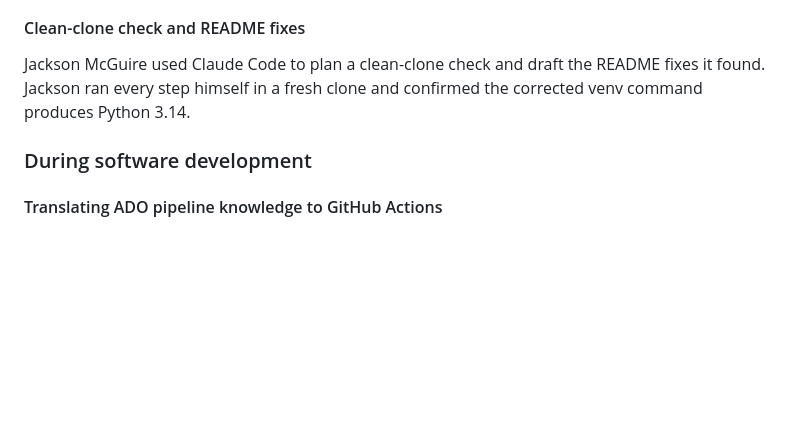
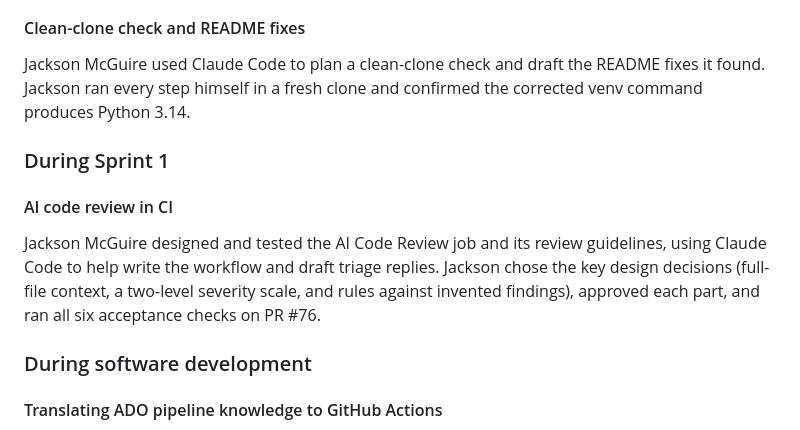
Before and after one commit to CS4300-CS5300-FA26/team-6, a Markdown page: README.md, the part around the change. GitHub-like rendering; blank space fills up the shorter version.

Commit message:
docs: note AI assistance for the AI code review job

```diff
--- a/README.md
+++ b/README.md
@@ -173,6 +173,12 @@ Jackson McGuire used Claude Code to help write the integration tests for the ass
 
 Jackson McGuire used Claude Code to plan a clean-clone check and draft the README fixes it found. Jackson ran every step himself in a fresh clone and confirmed the corrected venv command produces Python 3.14.
 
+### During Sprint 1
+
+#### AI code review in CI
+
+Jackson McGuire designed and tested the AI Code Review job and its review guidelines, using Claude Code to help write the workflow and draft triage replies. Jackson chose the key design decisions (full-file context, a two-level severity scale, and rules against invented findings), approved each part, and ran all six acceptance checks on PR #76.
+
 ### During software development
 
 #### Translating ADO pipeline knowledge to GitHub Actions
```
